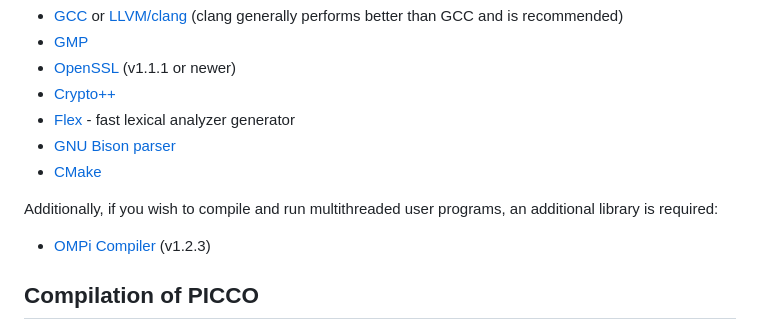
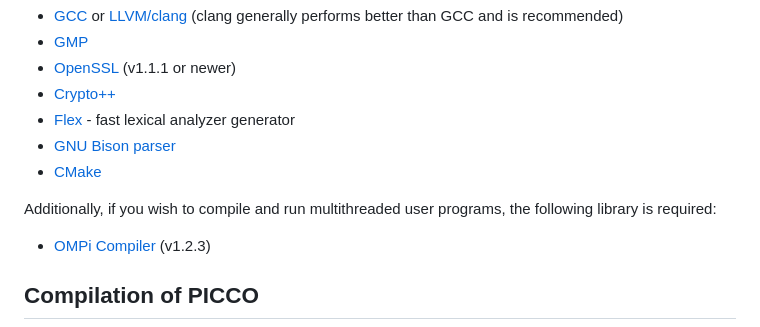
Before and after one commit to applied-crypto-lab/picco, a Markdown page: README.md, the part around the change. Drawn GitHub-style.

Commit message:
fixed typo

```diff
--- a/README.md
+++ b/README.md
@@ -26,7 +26,7 @@ To compile or run user programs using PICCO code, a machine should have the foll
 - [GNU Bison parser](https://www.gnu.org/software/bison/)
 - [CMake](https://cmake.org/)
 
-Additionally, if you wish to compile and run multithreaded user programs, an additional library is required:
+Additionally, if you wish to compile and run multithreaded user programs, the following library is required:
 
 - [OMPi Compiler](https://paragroup.cse.uoi.gr/wpsite/software/ompi/) (v1.2.3)
 
```
